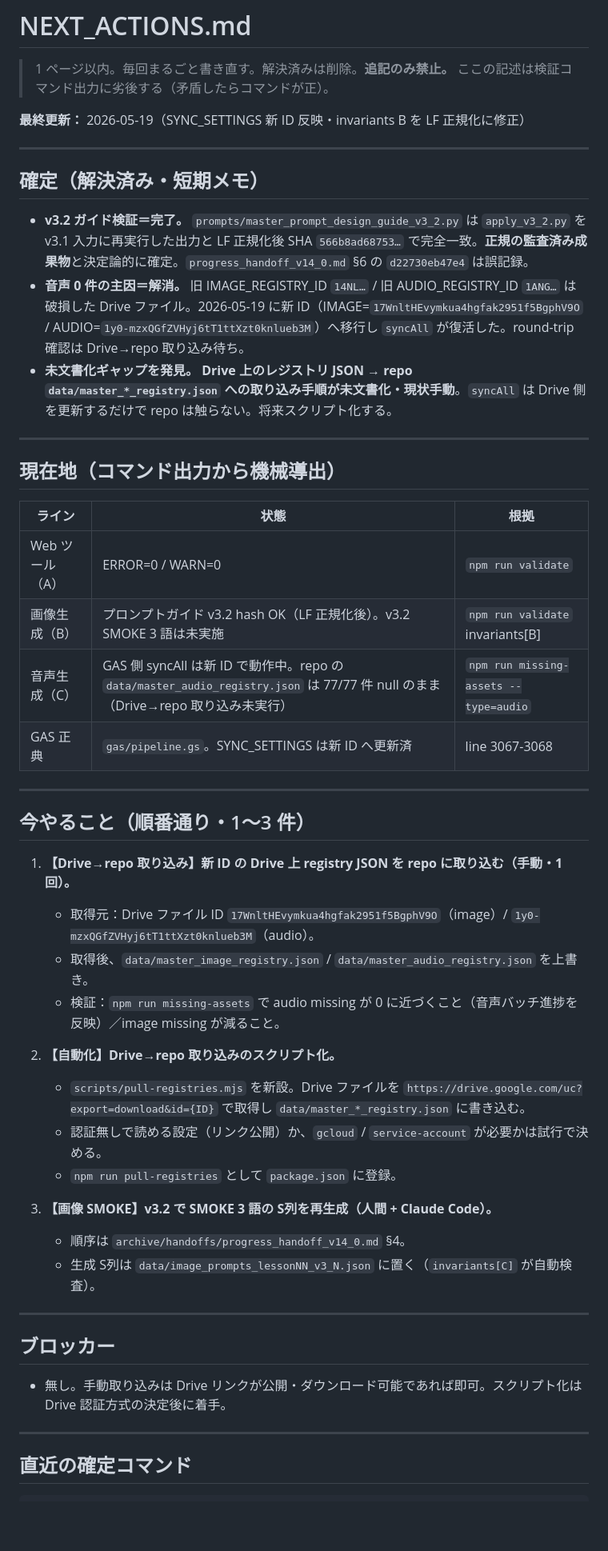
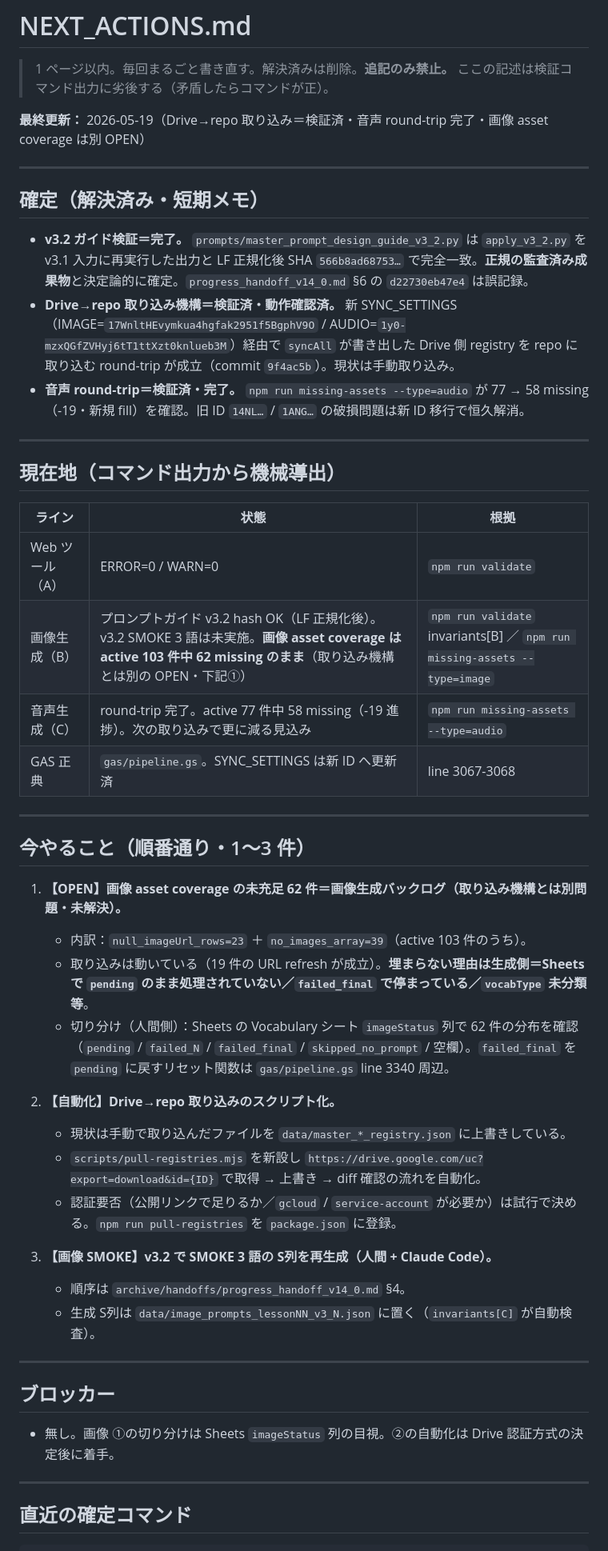
Before and after one commit to popJteacher/japanese-lesson-creator, a Markdown page: NEXT_ACTIONS.md, the part around the change. Shown at 80% size. Drawn GitHub-style; blank space fills up the shorter version.

Commit message:
docs(next): Drive→repo 取り込み完了・画像 coverage を別 OPEN として保持
- 「Drive→repo 取り込み機構＝検証済・動作確認済」（commit 9f4ac5b）
- 「音声 round-trip＝検証済・完了（77→58, -19）」
- 画像 asset coverage 62 missing は取り込みとは別問題＝画像生成バックログ
  として OPEN を維持（内訳 null_imageUrl_rows=23 / no_images_array=39）
- 次の切り分けは Sheets imageStatus 列の目視（人間側）

Co-Authored-By: Claude Opus 4.7 (1M context) <noreply@anthropic.com>

```diff
--- a/NEXT_ACTIONS.md
+++ b/NEXT_ACTIONS.md
@@ -3,15 +3,15 @@
 > 1 ページ以内。毎回まるごと書き直す。解決済みは削除。**追記のみ禁止。**
 > ここの記述は検証コマンド出力に劣後する（矛盾したらコマンドが正）。
 
-**最終更新：** 2026-05-19（SYNC_SETTINGS 新 ID 反映・invariants B を LF 正規化に修正）
+**最終更新：** 2026-05-19（Drive→repo 取り込み＝検証済・音声 round-trip 完了・画像 asset coverage は別 OPEN）
 
 ---
 
 ## 確定（解決済み・短期メモ）
 
 - **v3.2 ガイド検証＝完了。** `prompts/master_prompt_design_guide_v3_2.py` は `apply_v3_2.py` を v3.1 入力に再実行した出力と LF 正規化後 SHA `566b8ad68753…` で完全一致。**正規の監査済み成果物**と決定論的に確定。`progress_handoff_v14_0.md` §6 の `d22730eb47e4` は誤記録。
-- **音声 0 件の主因＝解消。** 旧 IMAGE_REGISTRY_ID `14NL…` / 旧 AUDIO_REGISTRY_ID `1ANG…` は破損した Drive ファイル。2026-05-19 に新 ID（IMAGE=`17WnltHEvymkua4hgfak2951f5BgphV9O` / AUDIO=`1y0-mzxQGfZVHyj6tT1ttXzt0knlueb3M`）へ移行し `syncAll` が復活した。round-trip 確認は Drive→repo 取り込み待ち。
-- **未文書化ギャップを発見。** **Drive 上のレジストリ JSON → repo `data/master_*_registry.json` への取り込み手順が未文書化・現状手動**。`syncAll` は Drive 側を更新するだけで repo は触らない。将来スクリプト化する。
+- **Drive→repo 取り込み機構＝検証済・動作確認済。** 新 SYNC_SETTINGS（IMAGE=`17WnltHEvymkua4hgfak2951f5BgphV9O` / AUDIO=`1y0-mzxQGfZVHyj6tT1ttXzt0knlueb3M`）経由で `syncAll` が書き出した Drive 側 registry を repo に取り込む round-trip が成立（commit `9f4ac5b`）。現状は手動取り込み。
+- **音声 round-trip＝検証済・完了。** `npm run missing-assets --type=audio` が 77 → 58 missing（-19・新規 fill）を確認。旧 ID `14NL…` / `1ANG…` の破損問題は新 ID 移行で恒久解消。
 
 ---
 
@@ -20,23 +20,23 @@
 | ライン | 状態 | 根拠 |
 |---|---|---|
 | Web ツール（A） | ERROR=0 / WARN=0 | `npm run validate` |
-| 画像生成（B） | プロンプトガイド v3.2 hash OK（LF 正規化後）。v3.2 SMOKE 3 語は未実施 | `npm run validate` invariants[B] |
-| 音声生成（C） | GAS 側 syncAll は新 ID で動作中。repo の `data/master_audio_registry.json` は 77/77 件 null のまま（Drive→repo 取り込み未実行） | `npm run missing-assets --type=audio` |
+| 画像生成（B） | プロンプトガイド v3.2 hash OK（LF 正規化後）。v3.2 SMOKE 3 語は未実施。**画像 asset coverage は active 103 件中 62 missing のまま**（取り込み機構とは別の OPEN・下記①） | `npm run validate` invariants[B] ／ `npm run missing-assets --type=image` |
+| 音声生成（C） | round-trip 完了。active 77 件中 58 missing（-19 進捗）。次の取り込みで更に減る見込み | `npm run missing-assets --type=audio` |
 | GAS 正典 | `gas/pipeline.gs`。SYNC_SETTINGS は新 ID へ更新済 | line 3067-3068 |
 
 ---
 
 ## 今やること（順番通り・1〜3 件）
 
-1. **【Drive→repo 取り込み】新 ID の Drive 上 registry JSON を repo に取り込む（手動・1 回）。**
-   - 取得元：Drive ファイル ID `17WnltHEvymkua4hgfak2951f5BgphV9O`（image）/ `1y0-mzxQGfZVHyj6tT1ttXzt0knlueb3M`（audio）。
-   - 取得後、`data/master_image_registry.json` / `data/master_audio_registry.json` を上書き。
-   - 検証：`npm run missing-assets` で audio missing が 0 に近づくこと（音声バッチ進捗を反映）／image missing が減ること。
+1. **【OPEN】画像 asset coverage の未充足 62 件＝画像生成バックログ（取り込み機構とは別問題・未解決）。**
+   - 内訳：`null_imageUrl_rows=23` ＋ `no_images_array=39`（active 103 件のうち）。
+   - 取り込みは動いている（19 件の URL refresh が成立）。**埋まらない理由は生成側＝Sheets で `pending` のまま処理されていない／`failed_final` で停まっている／`vocabType` 未分類 等**。
+   - 切り分け（人間側）：Sheets の Vocabulary シート `imageStatus` 列で 62 件の分布を確認（`pending` / `failed_N` / `failed_final` / `skipped_no_prompt` / 空欄）。`failed_final` を `pending` に戻すリセット関数は `gas/pipeline.gs` line 3340 周辺。
 
 2. **【自動化】Drive→repo 取り込みのスクリプト化。**
-   - `scripts/pull-registries.mjs` を新設。Drive ファイルを `https://drive.google.com/uc?export=download&id={ID}` で取得し `data/master_*_registry.json` に書き込む。
-   - 認証無しで読める設定（リンク公開）か、`gcloud` / `service-account` が必要かは試行で決める。
-   - `npm run pull-registries` として `package.json` に登録。
+   - 現状は手動で取り込んだファイルを `data/master_*_registry.json` に上書きしている。
+   - `scripts/pull-registries.mjs` を新設し `https://drive.google.com/uc?export=download&id={ID}` で取得 → 上書き → diff 確認の流れを自動化。
+   - 認証要否（公開リンクで足りるか／`gcloud` / `service-account` が必要か）は試行で決める。`npm run pull-registries` を `package.json` に登録。
 
 3. **【画像 SMOKE】v3.2 で SMOKE 3 語の S列を再生成（人間 + Claude Code）。**
    - 順序は `archive/handoffs/progress_handoff_v14_0.md` §4。
@@ -46,7 +46,7 @@
 
 ## ブロッカー
 
-- 無し。手動取り込みは Drive リンクが公開・ダウンロード可能であれば即可。スクリプト化は Drive 認証方式の決定後に着手。
+- 無し。画像 ①の切り分けは Sheets `imageStatus` 列の目視。②の自動化は Drive 認証方式の決定後に着手。
 
 ---
 
```
